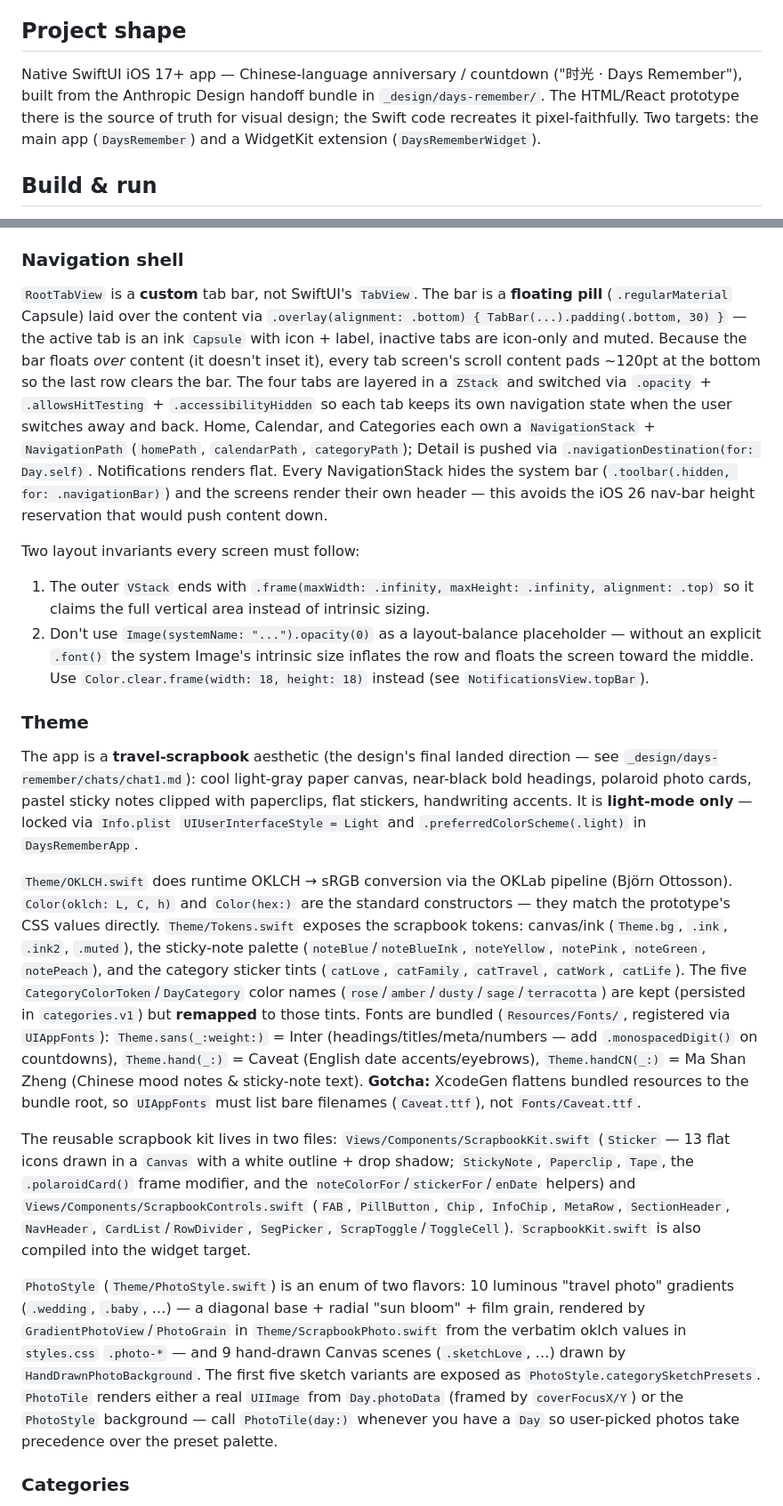
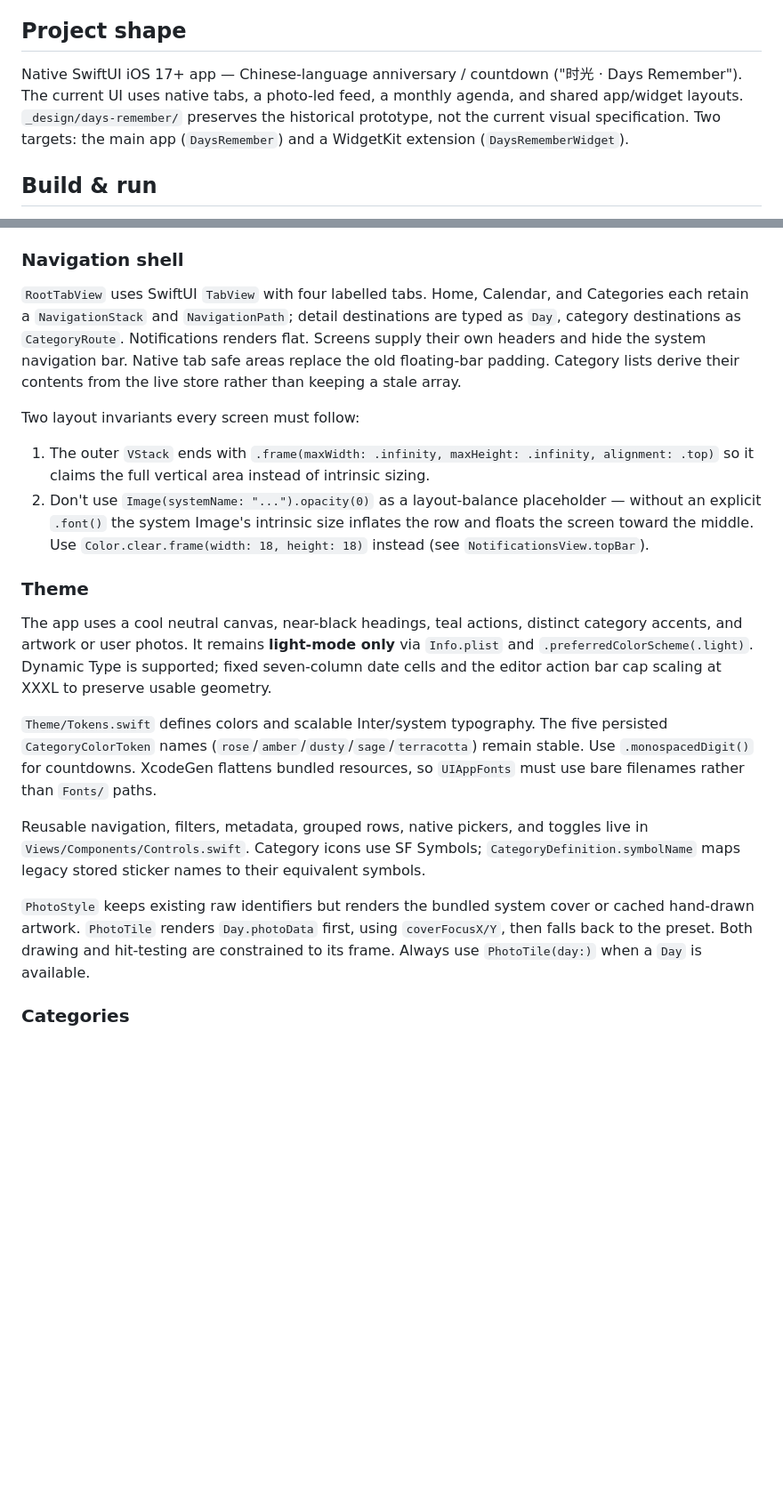
Before and after one commit to euynus/DaysRemember, a Markdown page: CLAUDE.md, 2 parts joined by grey strips. Shown at 89% size. GitHub-like rendering; blank space fills up the shorter version.

```diff
--- a/CLAUDE.md
+++ b/CLAUDE.md
@@ -4,7 +4,7 @@ This file provides guidance to Claude Code (claude.ai/code) when working with co
 
 ## Project shape
 
-Native SwiftUI iOS 17+ app — Chinese-language anniversary / countdown ("时光 · Days Remember"), built from the Anthropic Design handoff bundle in `_design/days-remember/`. The HTML/React prototype there is the source of truth for visual design; the Swift code recreates it pixel-faithfully. Two targets: the main app (`DaysRemember`) and a WidgetKit extension (`DaysRememberWidget`).
+Native SwiftUI iOS 17+ app — Chinese-language anniversary / countdown ("时光 · Days Remember"). The current UI uses native tabs, a photo-led feed, a monthly agenda, and shared app/widget layouts. `_design/days-remember/` preserves the historical prototype, not the current visual specification. Two targets: the main app (`DaysRemember`) and a WidgetKit extension (`DaysRememberWidget`).
 
 ## Build & run
 
@@ -70,7 +70,7 @@ When applying a remote change, `applyCloudChange(key:updatedAt:)` flips `isApply
 
 ### Navigation shell
 
-`RootTabView` is a **custom** tab bar, not SwiftUI's `TabView`. The bar is a **floating pill** (`.regularMaterial` Capsule) laid over the content via `.overlay(alignment: .bottom) { TabBar(...).padding(.bottom, 30) }` — the active tab is an ink `Capsule` with icon + label, inactive tabs are icon-only and muted. Because the bar floats *over* content (it doesn't inset it), every tab screen's scroll content pads ~120pt at the bottom so the last row clears the bar. The four tabs are layered in a `ZStack` and switched via `.opacity` + `.allowsHitTesting` + `.accessibilityHidden` so each tab keeps its own navigation state when the user switches away and back. Home, Calendar, and Categories each own a `NavigationStack` + `NavigationPath` (`homePath`, `calendarPath`, `categoryPath`); Detail is pushed via `.navigationDestination(for: Day.self)`. Notifications renders flat. Every NavigationStack hides the system bar (`.toolbar(.hidden, for: .navigationBar)`) and the screens render their own header — this avoids the iOS 26 nav-bar height reservation that would push content down.
+`RootTabView` uses SwiftUI `TabView` with four labelled tabs. Home, Calendar, and Categories each retain a `NavigationStack` and `NavigationPath`; detail destinations are typed as `Day`, category destinations as `CategoryRoute`. Notifications renders flat. Screens supply their own headers and hide the system navigation bar. Native tab safe areas replace the old floating-bar padding. Category lists derive their contents from the live store rather than keeping a stale array.
 
 Two layout invariants every screen must follow:
 
@@ -79,13 +79,13 @@ Two layout invariants every screen must follow:
 
 ### Theme
 
-The app is a **travel-scrapbook** aesthetic (the design's final landed direction — see `_design/days-remember/chats/chat1.md`): cool light-gray paper canvas, near-black bold headings, polaroid photo cards, pastel sticky notes clipped with paperclips, flat stickers, handwriting accents. It is **light-mode only** — locked via `Info.plist` `UIUserInterfaceStyle = Light` and `.preferredColorScheme(.light)` in `DaysRememberApp`.
+The app uses a cool neutral canvas, near-black headings, teal actions, distinct category accents, and artwork or user photos. It remains **light-mode only** via `Info.plist` and `.preferredColorScheme(.light)`. Dynamic Type is supported; fixed seven-column date cells and the editor action bar cap scaling at XXXL to preserve usable geometry.
 
-`Theme/OKLCH.swift` does runtime OKLCH → sRGB conversion via the OKLab pipeline (Björn Ottosson). `Color(oklch: L, C, h)` and `Color(hex:)` are the standard constructors — they match the prototype's CSS values directly. `Theme/Tokens.swift` exposes the scrapbook tokens: canvas/ink (`Theme.bg`, `.ink`, `.ink2`, `.muted`), the sticky-note palette (`noteBlue`/`noteBlueInk`, `noteYellow`, `notePink`, `noteGreen`, `notePeach`), and the category sticker tints (`catLove`, `catFamily`, `catTravel`, `catWork`, `catLife`). The five `CategoryColorToken`/`DayCategory` color names (`rose`/`amber`/`dusty`/`sage`/`terracotta`) are kept (persisted in `categories.v1`) but **remapped** to those tints. Fonts are bundled (`Resources/Fonts/`, registered via `UIAppFonts`): `Theme.sans(_:weight:)` = Inter (headings/titles/meta/numbers — add `.monospacedDigit()` on countdowns), `Theme.hand(_:)` = Caveat (English date accents/eyebrows), `Theme.handCN(_:)` = Ma Shan Zheng (Chinese mood notes & sticky-note text). **Gotcha:** XcodeGen flattens bundled resources to the bundle root, so `UIAppFonts` must list bare filenames (`Caveat.ttf`), not `Fonts/Caveat.ttf`.
+`Theme/Tokens.swift` defines colors and scalable Inter/system typography. The five persisted `CategoryColorToken` names (`rose`/`amber`/`dusty`/`sage`/`terracotta`) remain stable. Use `.monospacedDigit()` for countdowns. XcodeGen flattens bundled resources, so `UIAppFonts` must use bare filenames rather than `Fonts/` paths.
 
-The reusable scrapbook kit lives in two files: `Views/Components/ScrapbookKit.swift` (`Sticker` — 13 flat icons drawn in a `Canvas` with a white outline + drop shadow; `StickyNote`, `Paperclip`, `Tape`, the `.polaroidCard()` frame modifier, and the `noteColorFor`/`stickerFor`/`enDate` helpers) and `Views/Components/ScrapbookControls.swift` (`FAB`, `PillButton`, `Chip`, `InfoChip`, `MetaRow`, `SectionHeader`, `NavHeader`, `CardList`/`RowDivider`, `SegPicker`, `ScrapToggle`/`ToggleCell`). `ScrapbookKit.swift` is also compiled into the widget target.
+Reusable navigation, filters, metadata, grouped rows, native pickers, and toggles live in `Views/Components/Controls.swift`. Category icons use SF Symbols; `CategoryDefinition.symbolName` maps legacy stored sticker names to their equivalent symbols.
 
-`PhotoStyle` (`Theme/PhotoStyle.swift`) is an enum of two flavors: 10 luminous "travel photo" gradients (`.wedding`, `.baby`, …) — a diagonal base + radial "sun bloom" + film grain, rendered by `GradientPhotoView`/`PhotoGrain` in `Theme/ScrapbookPhoto.swift` from the verbatim oklch values in `styles.css` `.photo-*` — and 9 hand-drawn Canvas scenes (`.sketchLove`, …) drawn by `HandDrawnPhotoBackground`. The first five sketch variants are exposed as `PhotoStyle.categorySketchPresets`. `PhotoTile` renders either a real `UIImage` from `Day.photoData` (framed by `coverFocusX/Y`) or the `PhotoStyle` background — call `PhotoTile(day:)` whenever you have a `Day` so user-picked photos take precedence over the preset palette.
+`PhotoStyle` keeps existing raw identifiers but renders the bundled system cover or cached hand-drawn artwork. `PhotoTile` renders `Day.photoData` first, using `coverFocusX/Y`, then falls back to the preset. Both drawing and hit-testing are constrained to its frame. Always use `PhotoTile(day:)` when a `Day` is available.
 
 ### Categories
 
```
Also changed, not shown: other parts of CLAUDE.md (+4 -4 lines), README.md (+8 -19 lines).
